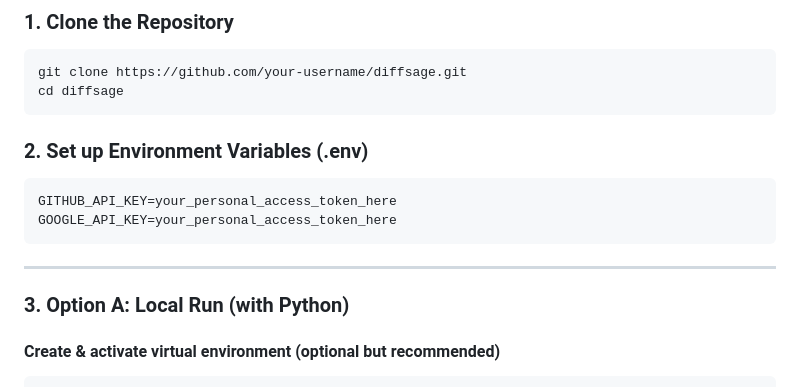
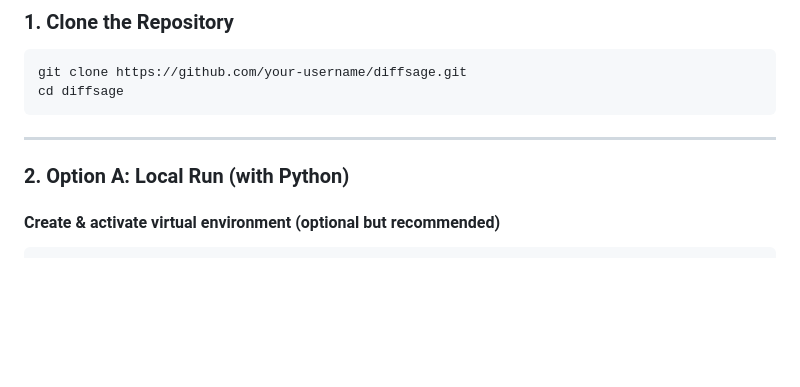
Before and after one commit to J4ckFr05t/PR-Change-Tracker, a Markdown page: README.md, the part around one of its changes. GitHub-like rendering; blank space fills up the shorter version.

````diff
--- a/README.md
+++ b/README.md
@@ -44,17 +44,9 @@ Here’s a demo:
 git clone https://github.com/your-username/diffsage.git
 cd diffsage
 ```
-
-### 2. Set up Environment Variables (.env)
-
-```env
-GITHUB_API_KEY=your_personal_access_token_here
-GOOGLE_API_KEY=your_personal_access_token_here
-```
-
 ---
 
-### 3. Option A: Local Run (with Python)
+### 2. Option A: Local Run (with Python)
 
 #### Create & activate virtual environment (optional but recommended)
 
````
Also changed, not shown: other parts of README.md (+47 -19 lines).
